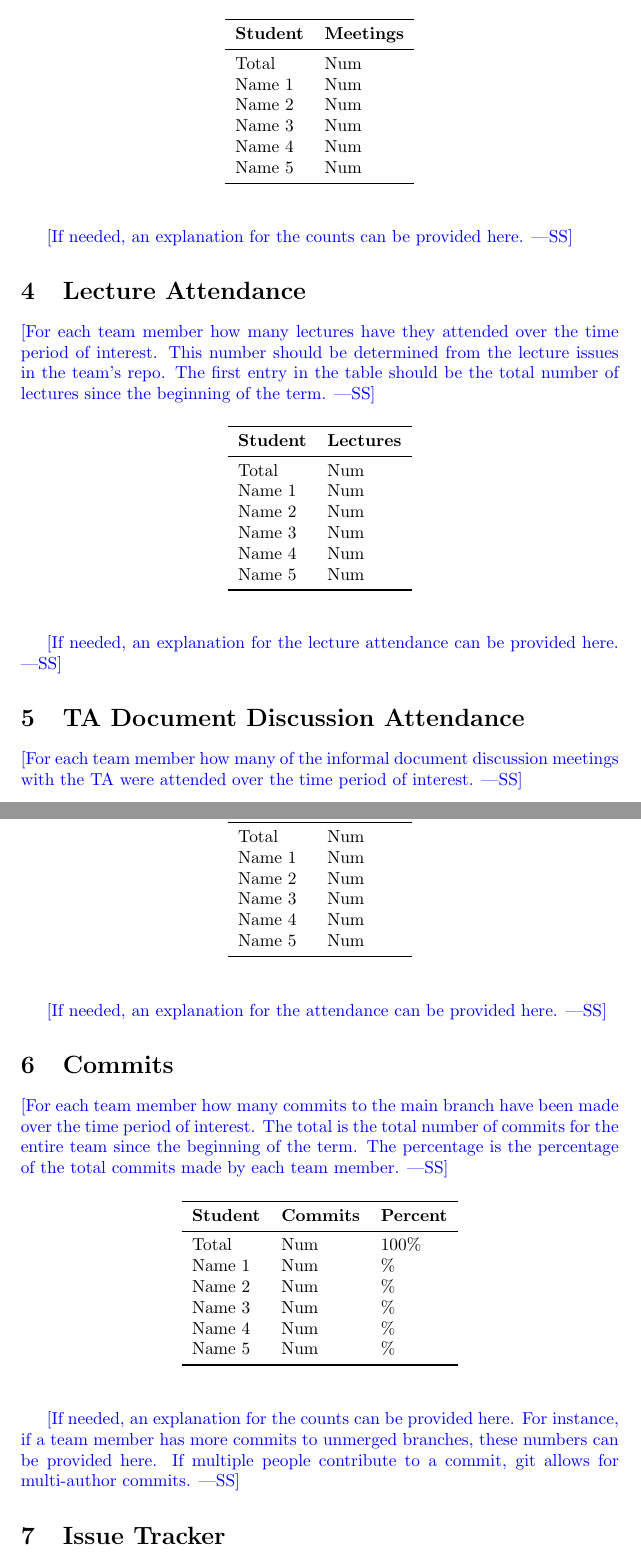
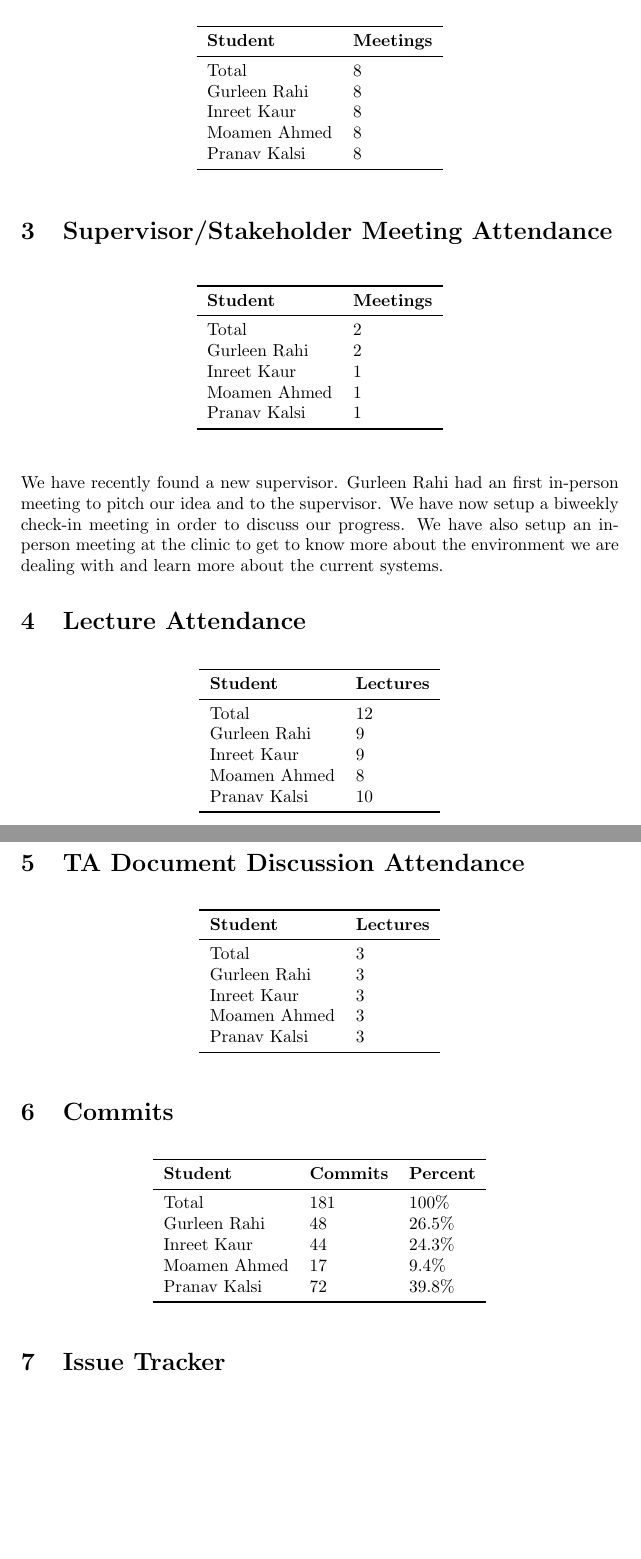
Before and after one commit to Inreet-Kaur/capstone, a LaTeX document (docs/projMngmnt/POC_Team_Contrib.tex): two parts of pages 2 and 3 of 4 before the commit and two parts of pages 2 and 3 of 3 after it, joined at a grey line, cut so that both start at the same text, the shorter picture padded with empty space. Compiled offline with pdfLaTeX.

Commit message:
POC report.

```diff
--- a/docs/projMngmnt/POC_Team_Contrib.tex
+++ b/docs/projMngmnt/POC_Team_Contrib.tex
@@ -28,10 +39,10 @@ and the POC demo.
 
 \section{Team Meeting Attendance}
 
-\wss{For each team member how many team meetings have they attended over the
-time period of interest.  This number should be determined from the meeting
-issues in the team's repo.  The first entry in the table should be the total
-number of team meetings held by the team.}
+% \wss{For each team member how many team meetings have they attended over the
+% time period of interest.  This number should be determined from the meeting
+% issues in the team's repo.  The first entry in the table should be the total
+% number of team meetings held by the team.}
 
 \begin{table}[H]
 \centering
@@ -39,3 +50,8 @@ number of team meetings held by the team.}
 \toprule
 \textbf{Student} & \textbf{Meetings}\\
 \midrule
+Total & 8\\
+Gurleen Rahi & 8 \\
+Inreet Kaur & 8 \\
+Moamen Ahmed & 8 \\
+Pranav Kalsi & 8 \\
@@ -53,12 +63,12 @@ Name 5 & Num\\
 
 \section{Supervisor/Stakeholder Meeting Attendance}
 
-\wss{For each team member how many supervisor/stakeholder team meetings have
-they attended over the time period of interest.  This number should be determined
-from the supervisor meeting issues in the team's repo.  The first entry in the
-table should be the total number of supervisor and team meetings held by the
-team.  If there is no supervisor, there will usually be meetings with
-stakeholders (potential users) that can serve a similar purpose.}
+% \wss{For each team member how many supervisor/stakeholder team meetings have
+% they attended over the time period of interest.  This number should be determined
+% from the supervisor meeting issues in the team's repo.  The first entry in the
+% table should be the total number of supervisor and team meetings held by the
+% team.  If there is no supervisor, there will usually be meetings with
+% stakeholders (potential users) that can serve a similar purpose.}
 
 \begin{table}[H]
 \centering
@@ -66,24 +76,24 @@ stakeholders (potential users) that can serve a similar purpose.}
 \toprule
 \textbf{Student} & \textbf{Meetings}\\
 \midrule
-Total & Num\\
-Name 1 & Num\\
-Name 2 & Num\\
-Name 3 & Num\\
-Name 4 & Num\\
-Name 5 & Num\\
+Total & 2 \\
+Gurleen Rahi & 2\\
+Inreet Kaur & 1\\
+Moamen Ahmed & 1\\
+Pranav Kalsi & 1\\
 \bottomrule
 \end{tabular}
 \end{table}
 
-\wss{If needed, an explanation for the counts can be provided here.}
+% \wss{If needed, an explanation for the counts can be provided here.}
+We have recently found a new supervisor. Gurleen Rahi had an first in-person meeting to pitch our idea and to the supervisor. We have now setup a biweekly check-in meeting in order to discuss our progress. We have also setup an in-person meeting at the clinic to get to know more about the environment we are dealing with and learn more about the current systems.
 
 \section{Lecture Attendance}
 
-\wss{For each team member how many lectures have they attended over the time
-period of interest.  This number should be determined from the lecture issues in
-the team's repo.  The first entry in the table should be the total number of
-lectures since the beginning of the term.}
+% \wss{For each team member how many lectures have they attended over the time
+% period of interest.  This number should be determined from the lecture issues in
+% the team's repo.  The first entry in the table should be the total number of
+% lectures since the beginning of the term.}
 
 \begin{table}[H]
 \centering
@@ -91,22 +101,21 @@ lectures since the beginning of the term.}
 \toprule
 \textbf{Student} & \textbf{Lectures}\\
 \midrule
-Total & Num\\
-Name 1 & Num\\
-Name 2 & Num\\
-Name 3 & Num\\
-Name 4 & Num\\
-Name 5 & Num\\
+Total & 12\\
+Gurleen Rahi & 9\\
+Inreet Kaur & 9\\
+Moamen Ahmed & 8\\
+Pranav Kalsi & 10\\
 \bottomrule
 \end{tabular}
 \end{table}
 
-\wss{If needed, an explanation for the lecture attendance can be provided here.}
+% \wss{If needed, an explanation for the lecture attendance can be provided here.}
 
 \section{TA Document Discussion Attendance}
 
-\wss{For each team member how many of the informal document discussion meetings
-with the TA were attended over the time period of interest.}
+% \wss{For each team member how many of the informal document discussion meetings
+% with the TA were attended over the time period of interest.}
 
 \begin{table}[H]
 \centering
@@ -114,24 +123,23 @@ with the TA were attended over the time period of interest.}
 \toprule
 \textbf{Student} & \textbf{Lectures}\\
 \midrule
-Total & Num\\
-Name 1 & Num\\
-Name 2 & Num\\
-Name 3 & Num\\
-Name 4 & Num\\
-Name 5 & Num\\
+Total & 3\\
+Gurleen Rahi & 3\\
+Inreet Kaur & 3\\
+Moamen Ahmed & 3\\
+Pranav Kalsi & 3\\
 \bottomrule
 \end{tabular}
 \end{table}
 
-\wss{If needed, an explanation for the attendance can be provided here.}
+% \wss{If needed, an explanation for the attendance can be provided here.}
 
 \section{Commits}
 
-\wss{For each team member how many commits to the main branch have been made
-over the time period of interest.  The total is the total number of commits for
-the entire team since the beginning of the term.  The percentage is the
-percentage of the total commits made by each team member.}
+% \wss{For each team member how many commits to the main branch have been made
+% over the time period of interest.  The total is the total number of commits for
+% the entire team since the beginning of the term.  The percentage is the
+% percentage of the total commits made by each team member.}
 
 \begin{table}[H]
 \centering
@@ -139,17 +147,12 @@ percentage of the total commits made by each team member.}
 \toprule
 \textbf{Student} & \textbf{Commits} & \textbf{Percent}\\
 \midrule
-Total & Num & 100\% \\
-Name 1 & Num & \% \\
-Name 2 & Num & \% \\
-Name 3 & Num & \% \\
-Name 4 & Num & \% \\
-Name 5 & Num & \% \\
+Total & 181 & 100\% \\
+Gurleen Rahi & 48 & 26.5\% \\
+Inreet Kaur & 44 & 24.3\% \\
+Moamen Ahmed & 17 & 9.4\% \\
+Pranav Kalsi & 72 & 39.8\% \\
 \bottomrule
 \end{tabular}
 \end{table}
 
-\wss{If needed, an explanation for the counts can be provided here.  For
-instance, if a team member has more commits to unmerged branches, these numbers
-can be provided here.  If multiple people contribute to a commit, git allows for
-multi-author commits.}
```
Also changed, not shown: docs/projMngmnt/POC_Team_Contrib.tex (49 more changed lines).
